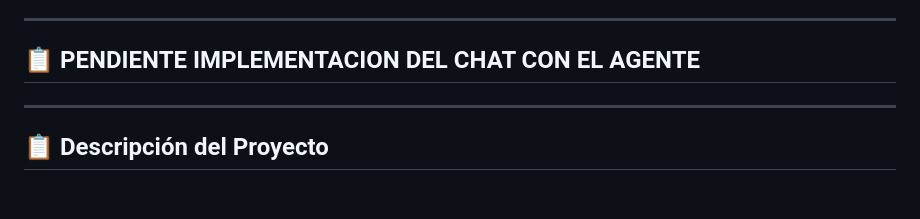
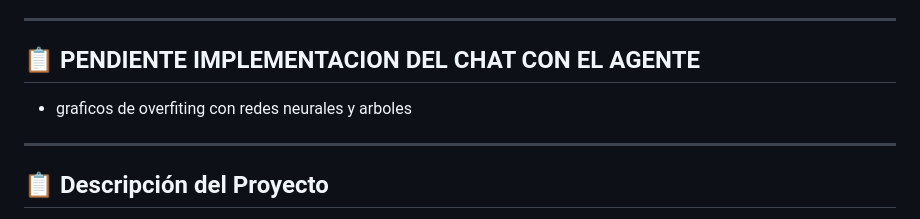
Before and after one commit to santiagoarbelaezc/HorseColicApp, a Markdown page: README.md, the part around the change. Drawn GitHub-style; blank space fills up the shorter version.

```diff
--- a/README.md
+++ b/README.md
@@ -15,6 +15,7 @@
 
 
 ## 📋 **PENDIENTE IMPLEMENTACION DEL CHAT CON EL AGENTE**
+- graficos de overfiting con redes neurales y arboles
 
 ---
 
```
